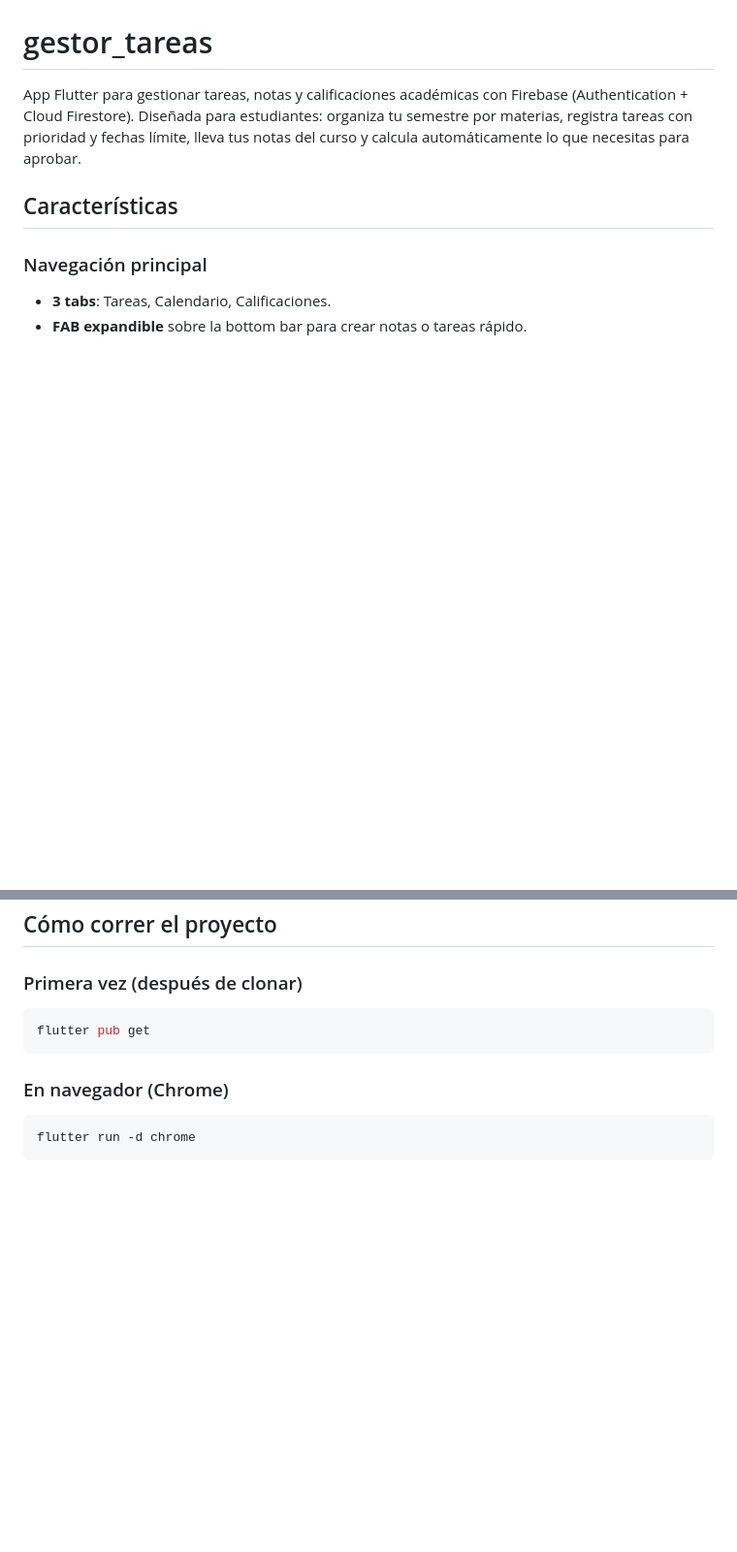
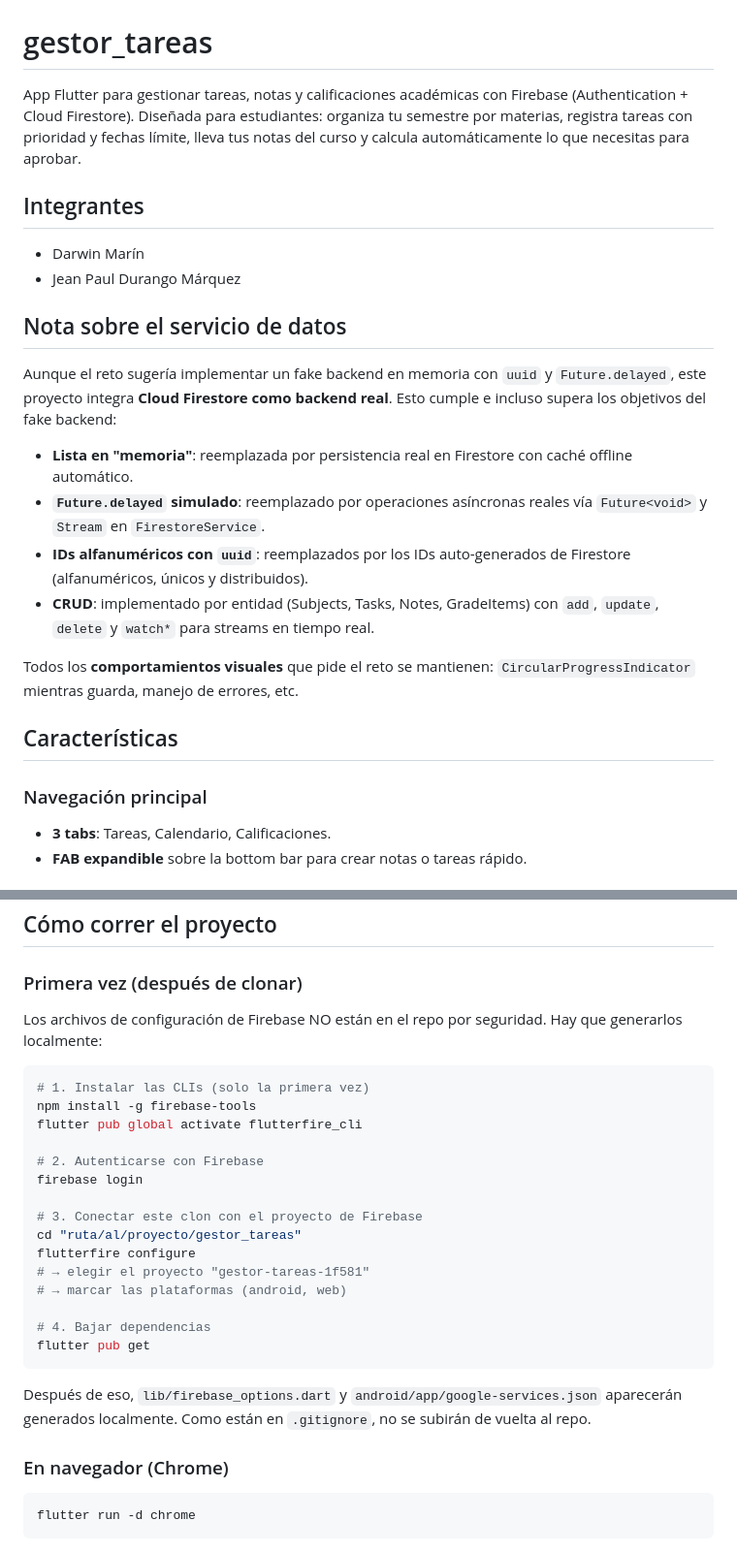
Before and after one commit to Darwin427/gestor_tareas, a Markdown page: README.md, 2 parts joined by grey strips. Shown at 97% size. Rendered like a GitHub page; blank space fills up the shorter version.

Commit message:
Agregar integrantes y nota sobre servicio de datos

````diff
--- a/README.md
+++ b/README.md
@@ -4,6 +4,29 @@ App Flutter para gestionar tareas, notas y calificaciones académicas con Fireba
 (Authentication + Cloud Firestore). Diseñada para estudiantes: organiza tu
 semestre por materias, registra tareas con prioridad y fechas límite, lleva
 tus notas del curso y calcula automáticamente lo que necesitas para aprobar.
+
+## Integrantes
+
+- Darwin Marín
+- Jean Paul Durango Márquez
+
+## Nota sobre el servicio de datos
+
+Aunque el reto sugería implementar un fake backend en memoria con `uuid` y
+`Future.delayed`, este proyecto integra **Cloud Firestore como backend real**.
+Esto cumple e incluso supera los objetivos del fake backend:
+
+- **Lista en "memoria"**: reemplazada por persistencia real en Firestore con
+  caché offline automático.
+- **`Future.delayed` simulado**: reemplazado por operaciones asíncronas reales
+  vía `Future<void>` y `Stream` en `FirestoreService`.
+- **IDs alfanuméricos con `uuid`**: reemplazados por los IDs auto-generados
+  de Firestore (alfanuméricos, únicos y distribuidos).
+- **CRUD**: implementado por entidad (Subjects, Tasks, Notes, GradeItems) con
+  `add`, `update`, `delete` y `watch*` para streams en tiempo real.
+
+Todos los **comportamientos visuales** que pide el reto se mantienen:
+`CircularProgressIndicator` mientras guarda, manejo de errores, etc.
 
 ## Características
 
@@ -127,9 +150,30 @@ service cloud.firestore {
 
 ### Primera vez (después de clonar)
 
+Los archivos de configuración de Firebase NO están en el repo por seguridad.
+Hay que generarlos localmente:
+
 ```powershell
+# 1. Instalar las CLIs (solo la primera vez)
+npm install -g firebase-tools
+flutter pub global activate flutterfire_cli
+
+# 2. Autenticarse con Firebase
+firebase login
+
+# 3. Conectar este clon con el proyecto de Firebase
+cd "ruta/al/proyecto/gestor_tareas"
+flutterfire configure
+# → elegir el proyecto "gestor-tareas-1f581"
+# → marcar las plataformas (android, web)
+
+# 4. Bajar dependencias
 flutter pub get
 ```
+
+Después de eso, `lib/firebase_options.dart` y
+`android/app/google-services.json` aparecerán generados localmente. Como están
+en `.gitignore`, no se subirán de vuelta al repo.
 
 ### En navegador (Chrome)
 
````
